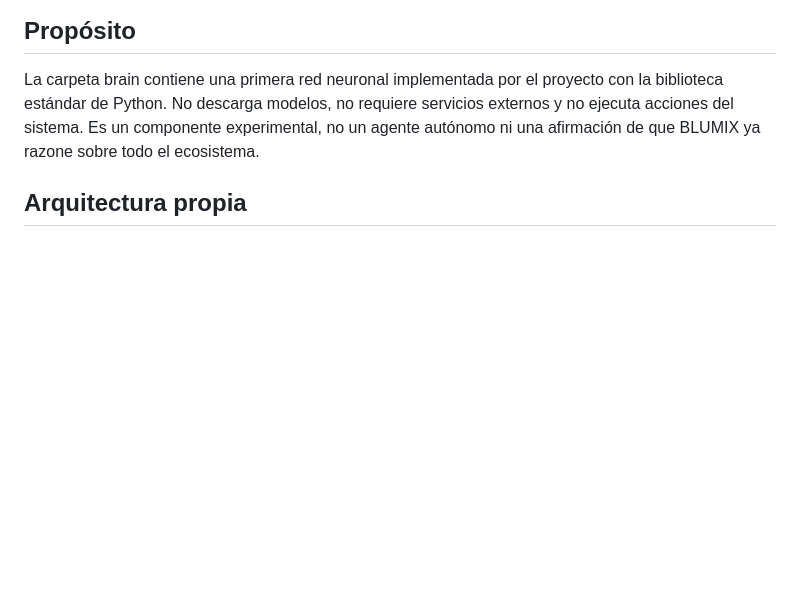
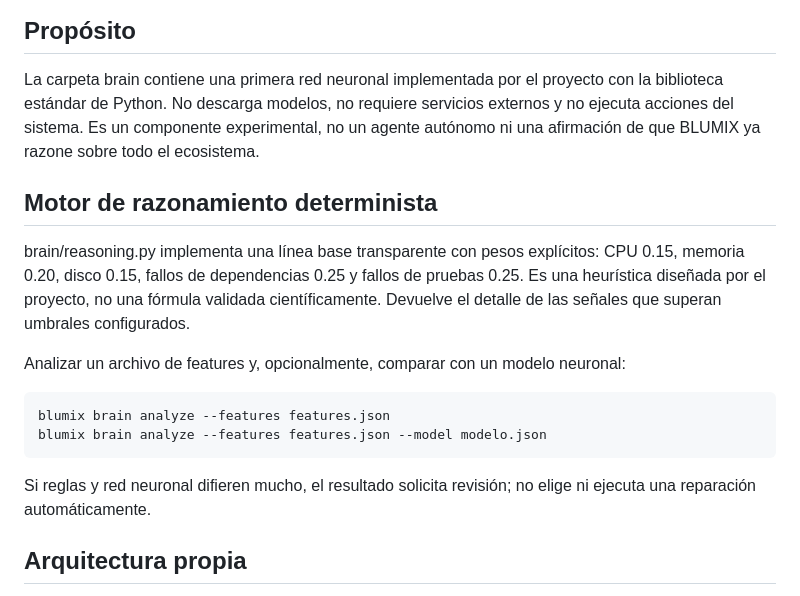
Before and after one commit to ariasalejo/Blumix, a Markdown page: docs/brain/README.md, the part around the change. Drawn GitHub-style; blank space fills up the shorter version.

Commit message:
Document deterministic and neural analysis modes

```diff
--- a/docs/brain/README.md
+++ b/docs/brain/README.md
@@ -3,6 +3,17 @@
 ## Propósito
 
 La carpeta brain contiene una primera red neuronal implementada por el proyecto con la biblioteca estándar de Python. No descarga modelos, no requiere servicios externos y no ejecuta acciones del sistema. Es un componente experimental, no un agente autónomo ni una afirmación de que BLUMIX ya razone sobre todo el ecosistema.
+
+## Motor de razonamiento determinista
+
+brain/reasoning.py implementa una línea base transparente con pesos explícitos: CPU 0.15, memoria 0.20, disco 0.15, fallos de dependencias 0.25 y fallos de pruebas 0.25. Es una heurística diseñada por el proyecto, no una fórmula validada científicamente. Devuelve el detalle de las señales que superan umbrales configurados.
+
+Analizar un archivo de features y, opcionalmente, comparar con un modelo neuronal:
+
+    blumix brain analyze --features features.json
+    blumix brain analyze --features features.json --model modelo.json
+
+Si reglas y red neuronal difieren mucho, el resultado solicita revisión; no elige ni ejecuta una reparación automáticamente.
 
 ## Arquitectura propia
 
```
